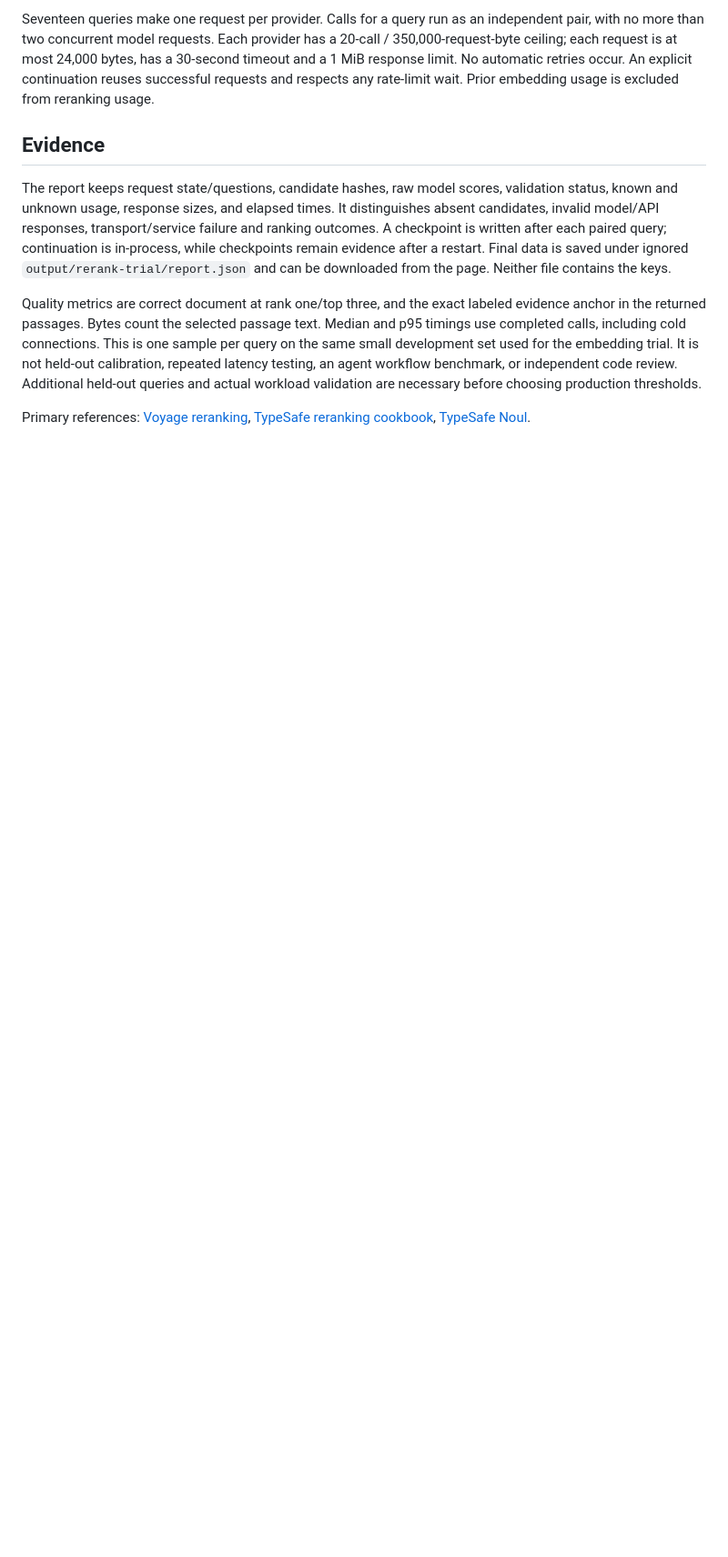
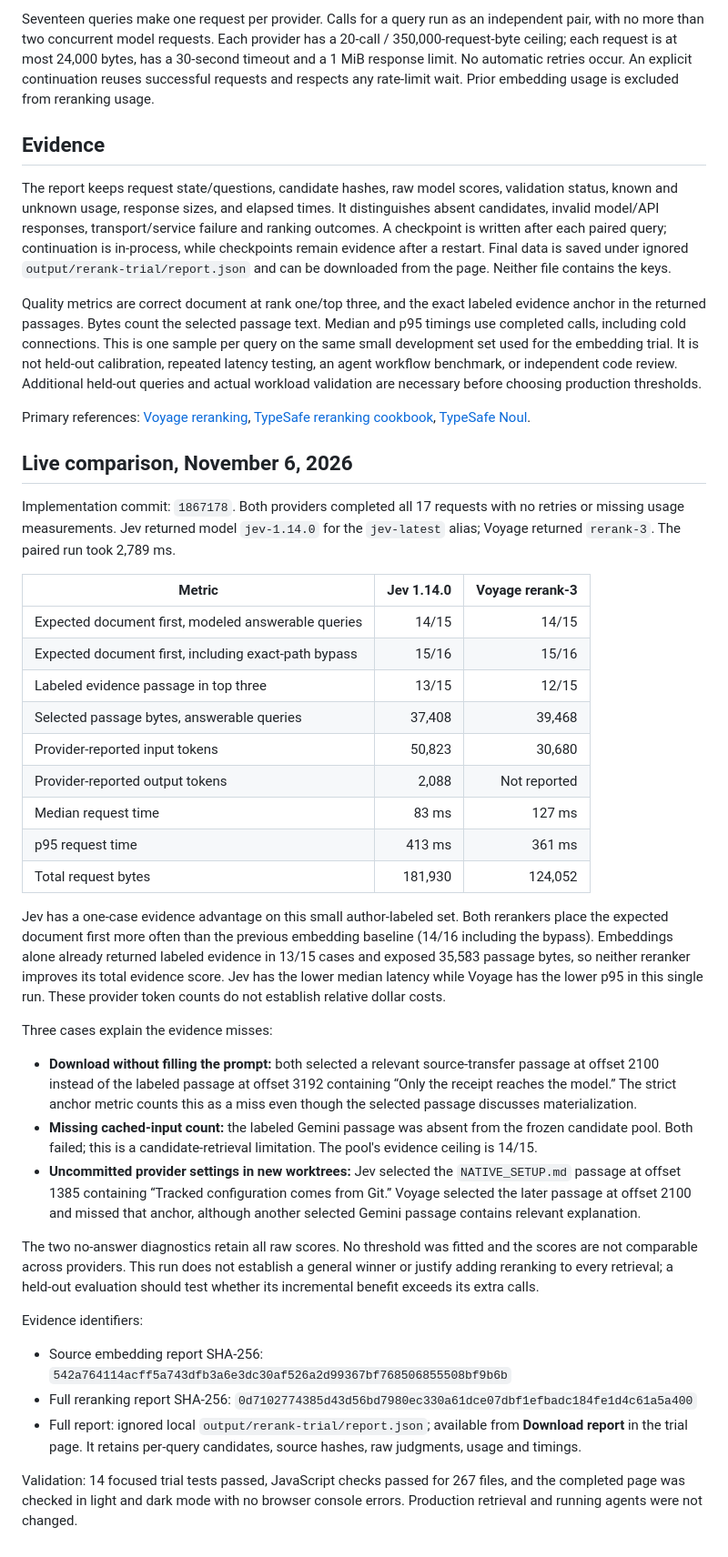
Before and after one commit to YokiiDesu/heloscrum, a Markdown page: docs/rerank-trial.md, the part around the change. Shown at 91% size. Rendered like a GitHub page; blank space fills up the shorter version.

Commit message:
Record live Jev and rerank-3 comparison results

```diff
--- a/docs/rerank-trial.md
+++ b/docs/rerank-trial.md
@@ -68,3 +68,62 @@ workload validation are necessary before choosing production thresholds.
 Primary references: [Voyage reranking](https://docs.voyageai.com/docs/reranker),
 [TypeSafe reranking cookbook](https://docs.typesafe.ai/cookbooks/rerank_typesafe),
 [TypeSafe Noul](https://docs.typesafe.ai/primitives/noul).
+
+## Live comparison, November 6, 2026
+
+Implementation commit: `1867178`. Both providers completed all 17 requests with
+no retries or missing usage measurements. Jev returned model `jev-1.14.0` for
+the `jev-latest` alias; Voyage returned `rerank-3`. The paired run took 2,789 ms.
+
+| Metric | Jev 1.14.0 | Voyage rerank-3 |
+| --- | ---: | ---: |
+| Expected document first, modeled answerable queries | 14/15 | 14/15 |
+| Expected document first, including exact-path bypass | 15/16 | 15/16 |
+| Labeled evidence passage in top three | 13/15 | 12/15 |
+| Selected passage bytes, answerable queries | 37,408 | 39,468 |
+| Provider-reported input tokens | 50,823 | 30,680 |
+| Provider-reported output tokens | 2,088 | Not reported |
+| Median request time | 83 ms | 127 ms |
+| p95 request time | 413 ms | 361 ms |
+| Total request bytes | 181,930 | 124,052 |
+
+Jev has a one-case evidence advantage on this small author-labeled set. Both
+rerankers place the expected document first more often than the previous
+embedding baseline (14/16 including the bypass). Embeddings alone already
+returned labeled evidence in 13/15 cases and exposed 35,583 passage bytes, so
+neither reranker improves its total evidence score. Jev has the lower median
+latency while Voyage has the lower p95 in this single run. These provider token
+counts do not establish relative dollar costs.
+
+Three cases explain the evidence misses:
+
+- **Download without filling the prompt:** both selected a relevant source-transfer
+  passage at offset 2100 instead of the labeled passage at offset 3192 containing
+  “Only the receipt reaches the model.” The strict anchor metric counts this as
+  a miss even though the selected passage discusses materialization.
+- **Missing cached-input count:** the labeled Gemini passage was absent from the
+  frozen candidate pool. Both failed; this is a candidate-retrieval limitation.
+  The pool's evidence ceiling is 14/15.
+- **Uncommitted provider settings in new worktrees:** Jev selected the
+  `NATIVE_SETUP.md` passage at offset 1385 containing “Tracked configuration comes
+  from Git.” Voyage selected the later passage at offset 2100 and missed that
+  anchor, although another selected Gemini passage contains relevant explanation.
+
+The two no-answer diagnostics retain all raw scores. No threshold was fitted
+and the scores are not comparable across providers. This run does not establish
+a general winner or justify adding reranking to every retrieval; a held-out
+evaluation should test whether its incremental benefit exceeds its extra calls.
+
+Evidence identifiers:
+
+- Source embedding report SHA-256:
+  `542a764114acff5a743dfb3a6e3dc30af526a2d99367bf768506855508bf9b6b`
+- Full reranking report SHA-256:
+  `0d7102774385d43d56bd7980ec330a61dce07dbf1efbadc184fe1d4c61a5a400`
+- Full report: ignored local `output/rerank-trial/report.json`; available from
+  **Download report** in the trial page. It retains per-query candidates,
+  source hashes, raw judgments, usage and timings.
+
+Validation: 14 focused trial tests passed, JavaScript checks passed for 267
+files, and the completed page was checked in light and dark mode with no browser
+console errors. Production retrieval and running agents were not changed.
```
